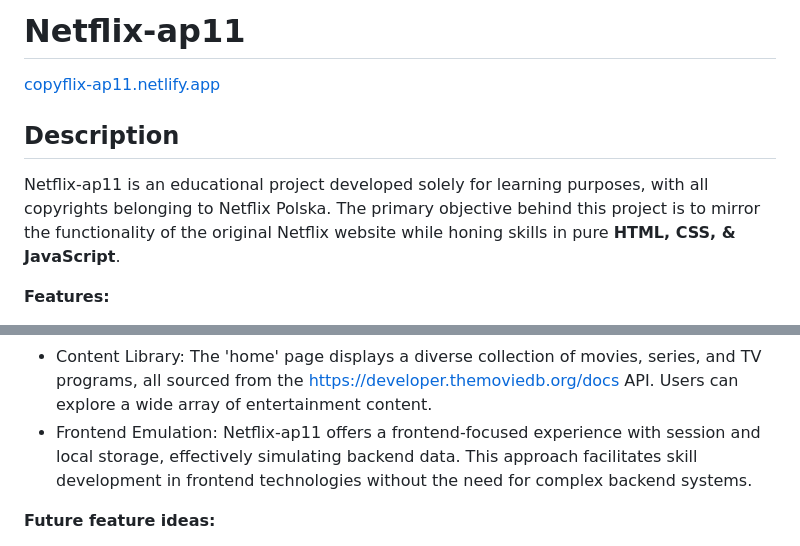
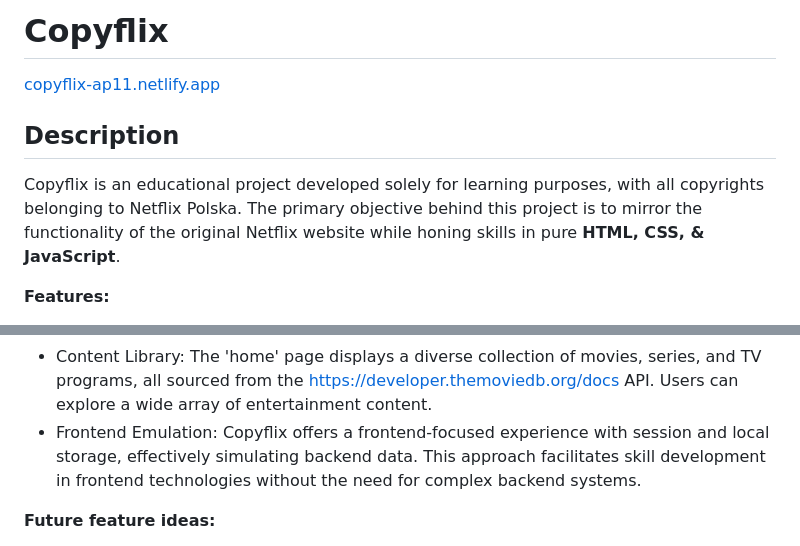
Before and after one commit to adrian-prajsnar/copyflix, a Markdown page: README.md, 2 parts joined by grey strips. GitHub-like rendering.

```diff
--- a/README.md
+++ b/README.md
@@ -1,10 +1,10 @@
-# Netflix-ap11
+# Copyflix
 
 [copyflix-ap11.netlify.app](https://copyflix-ap11.netlify.app/)
 
 ## Description
 
-Netflix-ap11 is an educational project developed solely for learning purposes, with all copyrights belonging to Netflix Polska. The primary objective behind this project is to mirror the functionality of the original Netflix website while honing skills in pure **HTML, CSS, & JavaScript**.
+Copyflix is an educational project developed solely for learning purposes, with all copyrights belonging to Netflix Polska. The primary objective behind this project is to mirror the functionality of the original Netflix website while honing skills in pure **HTML, CSS, & JavaScript**.
 
 **Features:**
 
@@ -17,7 +17,7 @@ Netflix-ap11 is an educational project developed solely for learning purposes, w
   c. login: jerry.buzzer@gmail.com, password: repeentacja1821_
 - Profile Selection: Upon successful login, users can select their account, which then redirects them to the 'home' page.
 - Content Library: The 'home' page displays a diverse collection of movies, series, and TV programs, all sourced from the https://developer.themoviedb.org/docs API. Users can explore a wide array of entertainment content.
-- Frontend Emulation: Netflix-ap11 offers a frontend-focused experience with session and local storage, effectively simulating backend data. This approach facilitates skill development in frontend technologies without the need for complex backend systems.
+- Frontend Emulation: Copyflix offers a frontend-focused experience with session and local storage, effectively simulating backend data. This approach facilitates skill development in frontend technologies without the need for complex backend systems.
 
 **Future feature ideas:**
 
```
